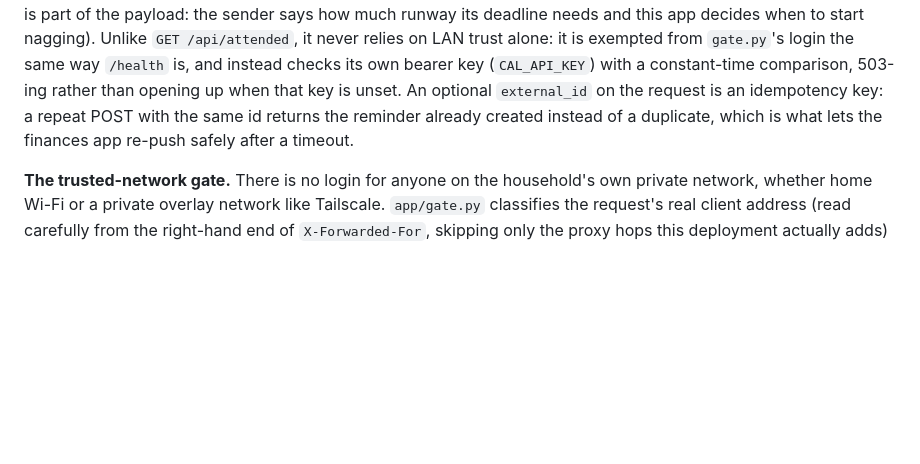
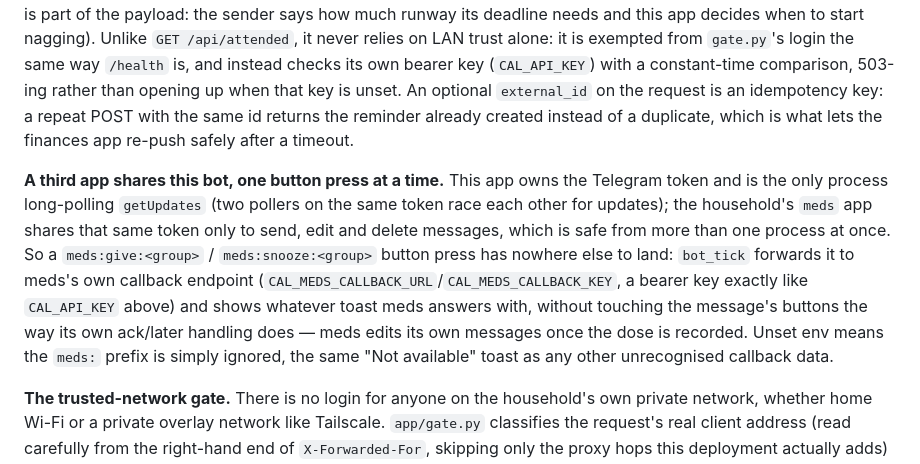
Before and after one commit to willianpripp/family-calendar, a Markdown page: README.md, the part around one of its changes. Drawn GitHub-style; blank space fills up the shorter version.

Commit message:
Document the meds callback forwarding in README and OBJECTIVES

```diff
--- a/README.md
+++ b/README.md
@@ -134,6 +135,20 @@ repeat POST with the same id returns the reminder already created instead of
 a duplicate, which is what lets the finances app re-push safely after a
 timeout.
 
+**A third app shares this bot, one button press at a time.** This app owns
+the Telegram token and is the only process long-polling `getUpdates` (two
+pollers on the same token race each other for updates); the household's
+`meds` app shares that same token only to send, edit and delete messages,
+which is safe from more than one process at once. So a `meds:give:<group>`
+/ `meds:snooze:<group>` button press has nowhere else to land: `bot_tick`
+forwards it to meds's own callback endpoint
+(`CAL_MEDS_CALLBACK_URL`/`CAL_MEDS_CALLBACK_KEY`, a bearer key exactly like
+`CAL_API_KEY` above) and shows whatever toast meds answers with, without
+touching the message's buttons the way its own ack/later handling does —
+meds edits its own messages once the dose is recorded. Unset env means the
+`meds:` prefix is simply ignored, the same "Not available" toast as any
+other unrecognised callback data.
+
 **The trusted-network gate.** There is no login for anyone on the household's
 own private network, whether home Wi-Fi or a private overlay network like
 Tailscale. `app/gate.py` classifies the request's real client address (read
```
Also changed, not shown: other parts of README.md (+1 -0 lines), OBJECTIVES.md (+10 -0 lines).
